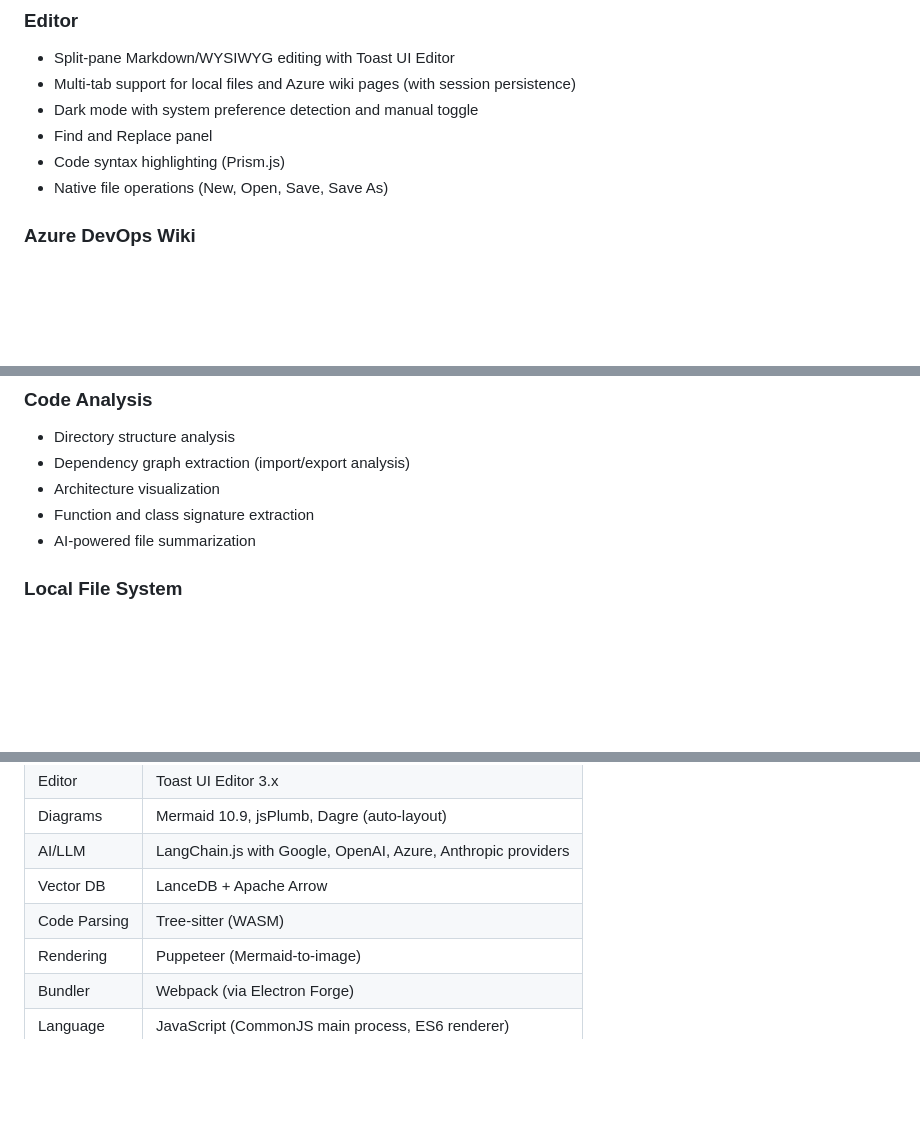
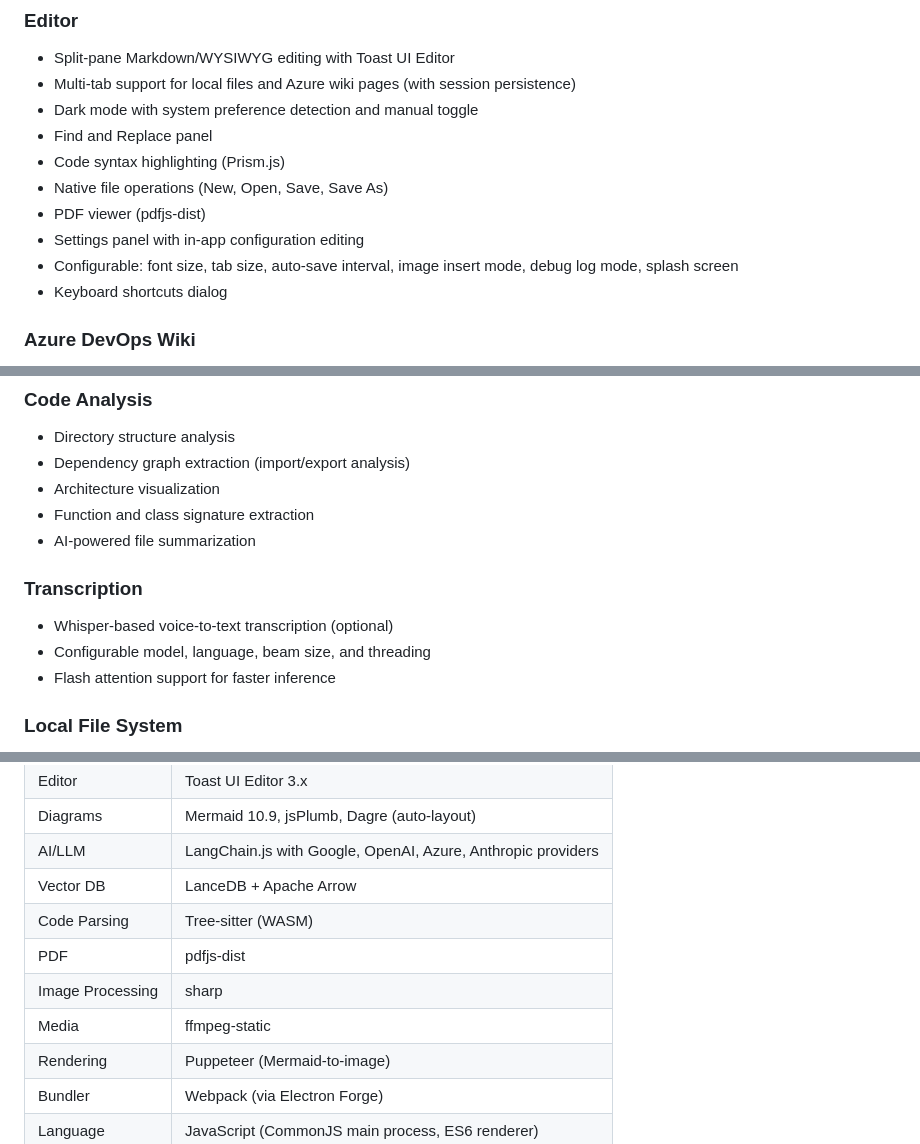
Before and after one commit to pmajor74/MDEditor_public, a Markdown page: README.md, 3 parts joined by grey strips. GitHub-like rendering; blank space fills up the shorter version.

```diff
--- a/README.md
+++ b/README.md
@@ -11,6 +11,10 @@ A desktop WYSIWYG editor for Azure DevOps Wiki markdown files, with AI-powered e
 - Find and Replace panel
 - Code syntax highlighting (Prism.js)
 - Native file operations (New, Open, Save, Save As)
+- PDF viewer (pdfjs-dist)
+- Settings panel with in-app configuration editing
+- Configurable: font size, tab size, auto-save interval, image insert mode, debug log mode, splash screen
+- Keyboard shortcuts dialog
 
 ### Azure DevOps Wiki
 - Live connection to Azure DevOps wikis via Personal Access Token (PAT)
@@ -67,6 +73,11 @@ A desktop WYSIWYG editor for Azure DevOps Wiki markdown files, with AI-powered e
 - Architecture visualization
 - Function and class signature extraction
 - AI-powered file summarization
+
+### Transcription
+- Whisper-based voice-to-text transcription (optional)
+- Configurable model, language, beam size, and threading
+- Flash attention support for faster inference
 
 ### Local File System
 - File browser sidebar with directory navigation
@@ -408,6 +452,9 @@ AzureWikiEdit/
 | AI/LLM | LangChain.js with Google, OpenAI, Azure, Anthropic providers |
 | Vector DB | LanceDB + Apache Arrow |
 | Code Parsing | Tree-sitter (WASM) |
+| PDF | pdfjs-dist |
+| Image Processing | sharp |
+| Media | ffmpeg-static |
 | Rendering | Puppeteer (Mermaid-to-image) |
 | Bundler | Webpack (via Electron Forge) |
 | Language | JavaScript (CommonJS main process, ES6 renderer) |
```
Also changed, not shown: other parts of README.md (+76 -41 lines).
